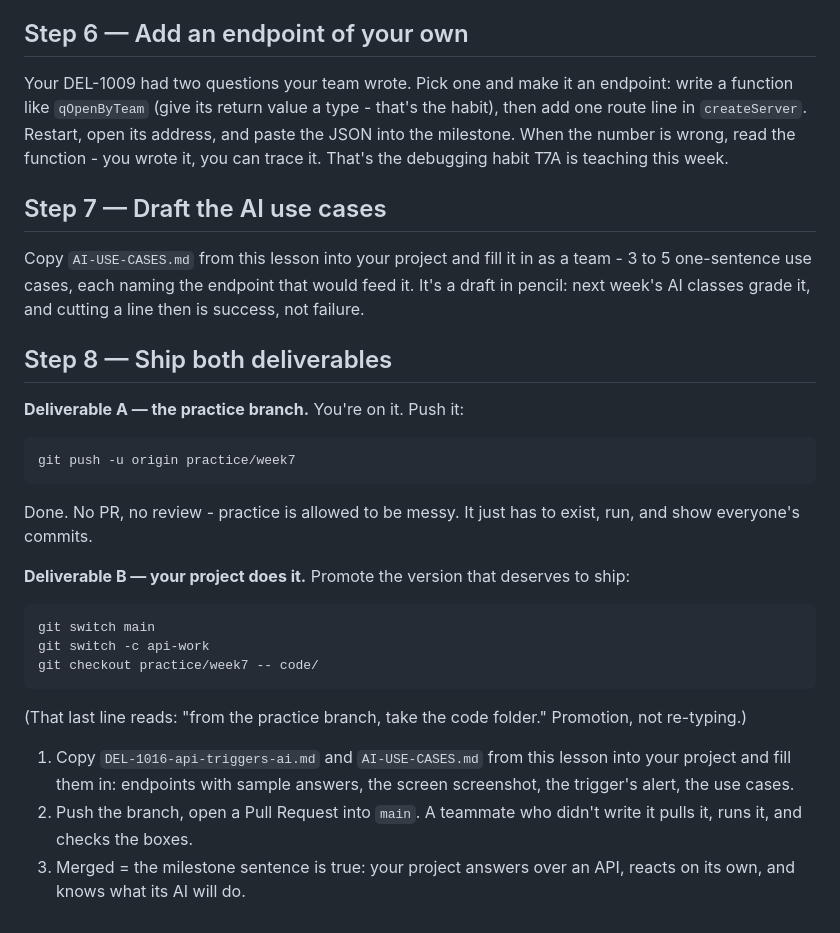
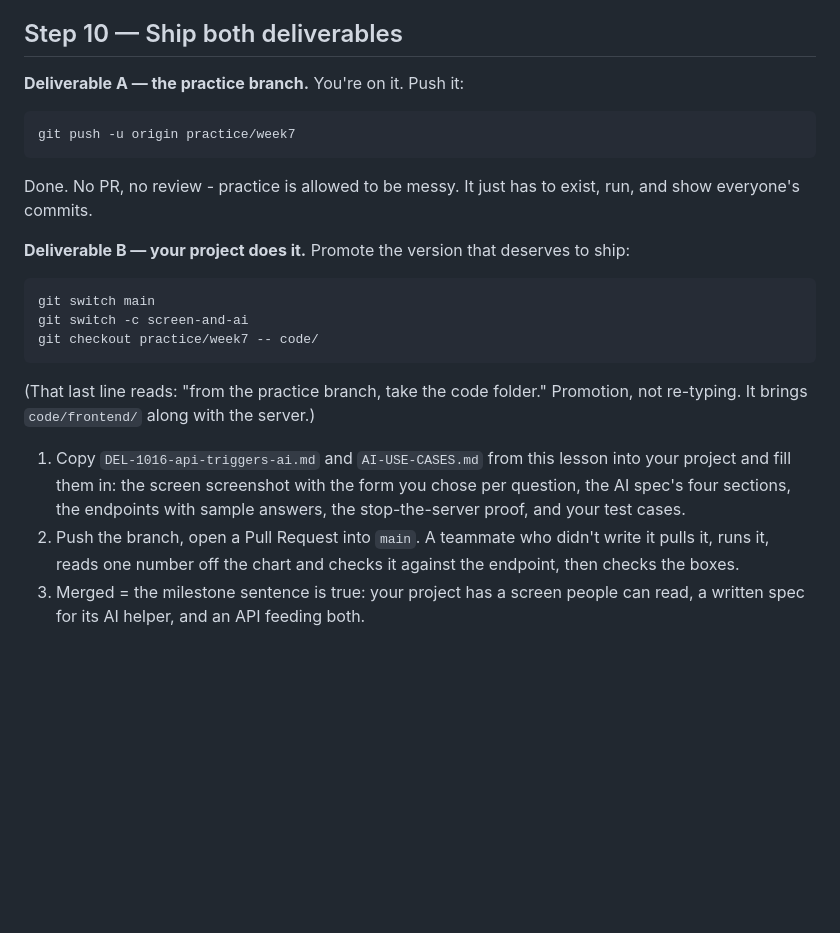
Before and after one commit to icstars-milwaukee/week07-api-triggers-ai, a Markdown page: LESSON.md, the part around one of its changes. Rendered like a GitHub page; blank space fills up the shorter version.

````diff
--- a/LESSON.md
+++ b/LESSON.md
@@ -86,23 +180,7 @@ starting (the service desk carries 52). Now make it your team's rule:
 3. One sentence in the milestone: why would the client want to be told
    this without asking?
 
-## Step 6 — Add an endpoint of your own
-
-Your DEL-1009 had two questions your team wrote. Pick one and make it an
-endpoint: write a function like `qOpenByTeam` (give its return value a
-type - that's the habit), then add one route line in `createServer`.
-Restart, open its address, and paste the JSON into the milestone. When the
-number is wrong, read the function - you wrote it, you can trace it. That's
-the debugging habit T7A is teaching this week.
-
-## Step 7 — Draft the AI use cases
-
-Copy `AI-USE-CASES.md` from this lesson into your project and fill it in as
-a team - 3 to 5 one-sentence use cases, each naming the endpoint that would
-feed it. It's a draft in pencil: next week's AI classes grade it, and cutting
-a line then is success, not failure.
-
-## Step 8 — Ship both deliverables
+## Step 10 — Ship both deliverables
 
 **Deliverable A — the practice branch.** You're on it. Push it:
 
@@ -118,17 +196,19 @@ to ship:
 
 ```
 git switch main
-git switch -c api-work
+git switch -c screen-and-ai
 git checkout practice/week7 -- code/
 ```
 
 (That last line reads: "from the practice branch, take the code folder."
-Promotion, not re-typing.)
+Promotion, not re-typing. It brings `code/frontend/` along with the server.)
 
 1. Copy `DEL-1016-api-triggers-ai.md` and `AI-USE-CASES.md` from this
-   lesson into your project and fill them in: endpoints with sample answers,
-   the screen screenshot, the trigger's alert, the use cases.
+   lesson into your project and fill them in: the screen screenshot with the
+   form you chose per question, the AI spec's four sections, the endpoints with
+   sample answers, the stop-the-server proof, and your test cases.
 2. Push the branch, open a Pull Request into `main`. A teammate who didn't
-   write it pulls it, runs it, and checks the boxes.
-3. Merged = the milestone sentence is true: your project answers over an
-   API, reacts on its own, and knows what its AI will do.
+   write it pulls it, runs it, reads one number off the chart and checks it
+   against the endpoint, then checks the boxes.
+3. Merged = the milestone sentence is true: your project has a screen people
+   can read, a written spec for its AI helper, and an API feeding both.
````
Also changed, not shown: other parts of LESSON.md (+123 -29 lines).
